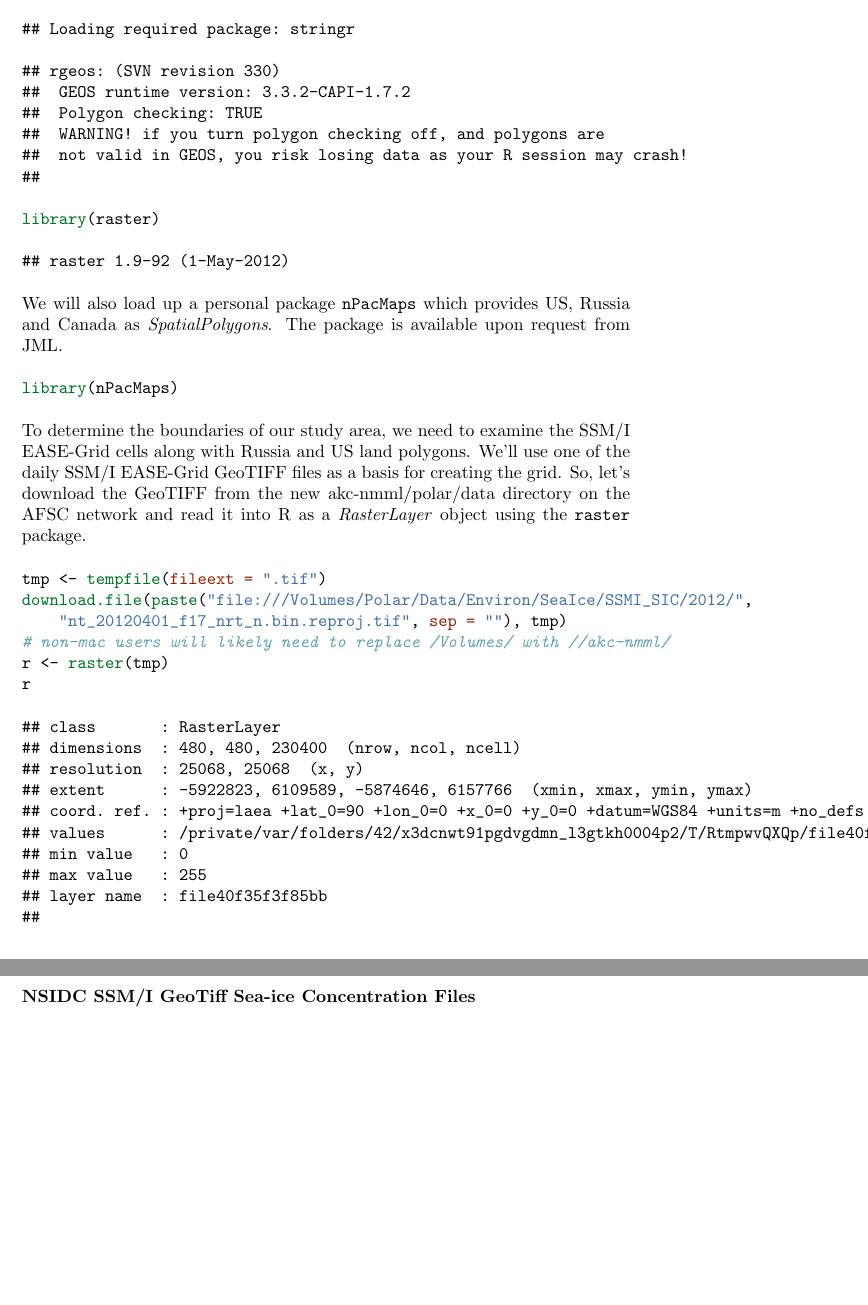
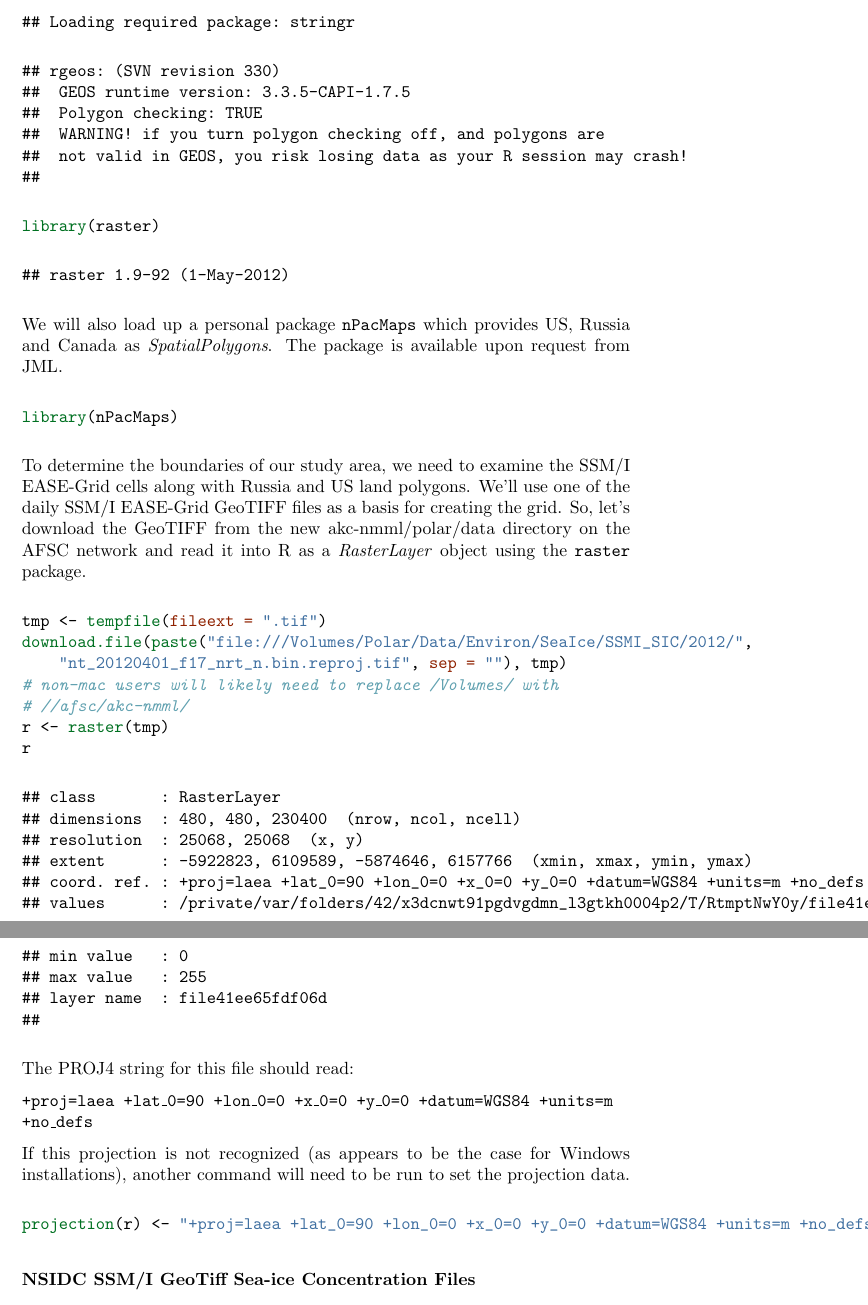
Before and after one commit to NMML/bass, a LaTeX document (Readme.tex): two parts of pages 2 and 3 of 7, joined at a grey line, cut so that both start at the same text, the shorter picture padded with empty space. Compiled offline with pdfLaTeX.

Commit message:
UPDATE tex, pdf AND docx Readme files

```diff
--- a/Readme.tex
+++ b/Readme.tex
@@ -138,7 +138,7 @@ To get started in R, we'll load in our essential spatial packages
 
 \begin{verbatim}
 ## rgeos: (SVN revision 330)
-##  GEOS runtime version: 3.3.2-CAPI-1.7.2
+##  GEOS runtime version: 3.3.5-CAPI-1.7.5
 ##  Polygon checking: TRUE
 ##  WARNING! if you turn polygon checking off, and polygons are
 ##  not valid in GEOS, you risk losing data as your R session may crash!
@@ -175,7 +175,8 @@ a \emph{RasterLayer} object using the \texttt{raster} package.
 \NormalTok{tmp <- }\KeywordTok{tempfile}\NormalTok{(}\DataTypeTok{fileext =} \StringTok{".tif"}\NormalTok{)}
 \KeywordTok{download.file}\NormalTok{(}\KeywordTok{paste}\NormalTok{(}\StringTok{"file:///Volumes/Polar/Data/Environ/SeaIce/SSMI_SIC/2012/"}\NormalTok{, }
     \StringTok{"nt_20120401_f17_nrt_n.bin.reproj.tif"}\NormalTok{, }\DataTypeTok{sep =} \StringTok{""}\NormalTok{), tmp)}
-\CommentTok{# non-mac users will likely need to replace /Volumes/ with //akc-nmml/}
+\CommentTok{# non-mac users will likely need to replace /Volumes/ with}
+\CommentTok{# //afsc/akc-nmml/}
 \NormalTok{r <- }\KeywordTok{raster}\NormalTok{(tmp)}
 \NormalTok{r}
 \end{Highlighting}
@@ -186,13 +187,26 @@ a \emph{RasterLayer} object using the \texttt{raster} package.
 ## resolution  : 25068, 25068  (x, y)
 ## extent      : -5922823, 6109589, -5874646, 6157766  (xmin, xmax, ymin, ymax)
 ## coord. ref. : +proj=laea +lat_0=90 +lon_0=0 +x_0=0 +y_0=0 +datum=WGS84 +units=m +no_defs +ellps=WGS84 +towgs84=0,0,0
-## values      : /private/var/folders/42/x3dcnwt91pgdvgdmn_l3gtkh0004p2/T/RtmpwvQXQp/file40f35f3f85bb.tif
+## values      : /private/var/folders/42/x3dcnwt91pgdvgdmn_l3gtkh0004p2/T/RtmptNwY0y/file41ee65fdf06d.tif
 ## min value   : 0
 ## max value   : 255
-## layer name  : file40f35f3f85bb
+## layer name  : file41ee65fdf06d
 ##
 \end{verbatim}
 
+The PROJ4 string for this file should read:
+
+\texttt{+proj=laea +lat\_0=90 +lon\_0=0 +x\_0=0 +y\_0=0 +datum=WGS84 +units=m +no\_defs}
+
+If this projection is not recognized (as appears to be the case for
+Windows installations), another command will need to be run to set the
+projection data.
+
+\begin{Shaded}
+\begin{Highlighting}[]
+\KeywordTok{projection}\NormalTok{(r) <- }\StringTok{"+proj=laea +lat_0=90 +lon_0=0 +x_0=0 +y_0=0 +datum=WGS84 +units=m +no_defs"}
+\end{Highlighting}
+\end{Shaded}
 \subsubsection{NSIDC SSM/I GeoTiff Sea-ice Concentration Files}
 
 The coordinate reference system describes the EASE Grid v2.0 projection.
```
Also changed, not shown: Readme.pdf, Readme.tex (2 more changed lines), 1 other file.
